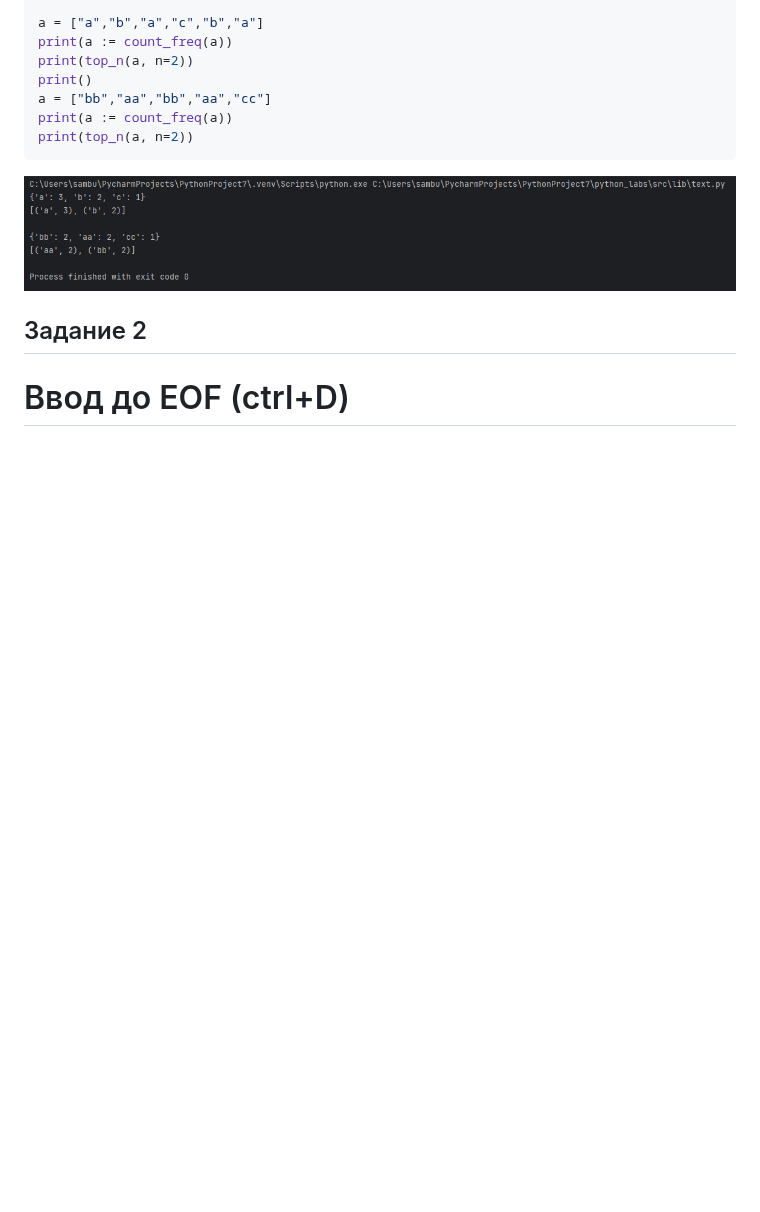
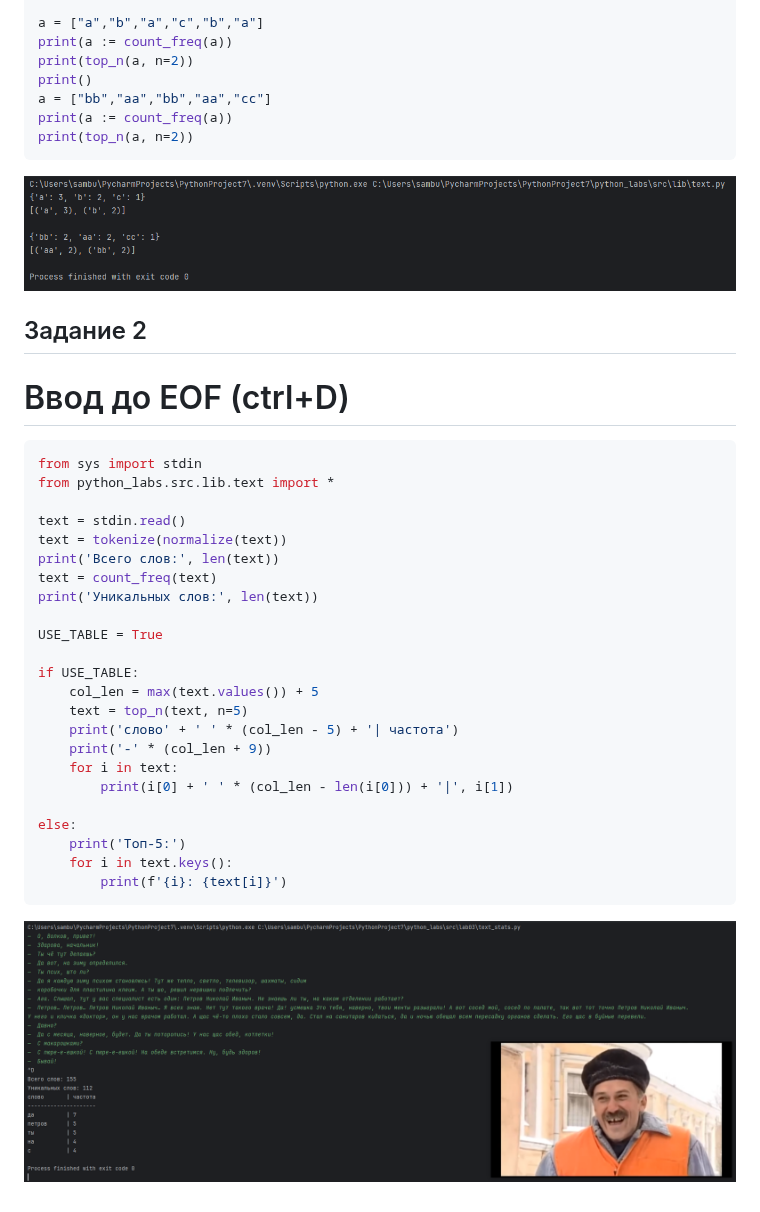
Before and after one commit to Samdevelopertakoisebe/python_labs, a Markdown page: README.md, the part around the change. Rendered like a GitHub page; pictures changed too: images/lab03/img_3.png (added); blank space fills up the shorter version.

Commit message:
commit message

````diff
--- a/README.md
+++ b/README.md
@@ -228,3 +228,30 @@ print(top_n(a, n=2))
 
 ## Задание 2
 # Ввод до EOF (ctrl+D)
+
+```python
+from sys import stdin
+from python_labs.src.lib.text import *
+
+text = stdin.read()
+text = tokenize(normalize(text))
+print('Всего слов:', len(text))
+text = count_freq(text)
+print('Уникальных слов:', len(text))
+
+USE_TABLE = True
+
+if USE_TABLE:
+    col_len = max(text.values()) + 5
+    text = top_n(text, n=5)
+    print('слово' + ' ' * (col_len - 5) + '| частота')
+    print('-' * (col_len + 9))
+    for i in text:
+        print(i[0] + ' ' * (col_len - len(i[0])) + '|', i[1])
+
+else:
+    print('Топ-5:')
+    for i in text.keys():
+        print(f'{i}: {text[i]}')
+```
+![Выводы](./images/lab03/img_3.png)
````
